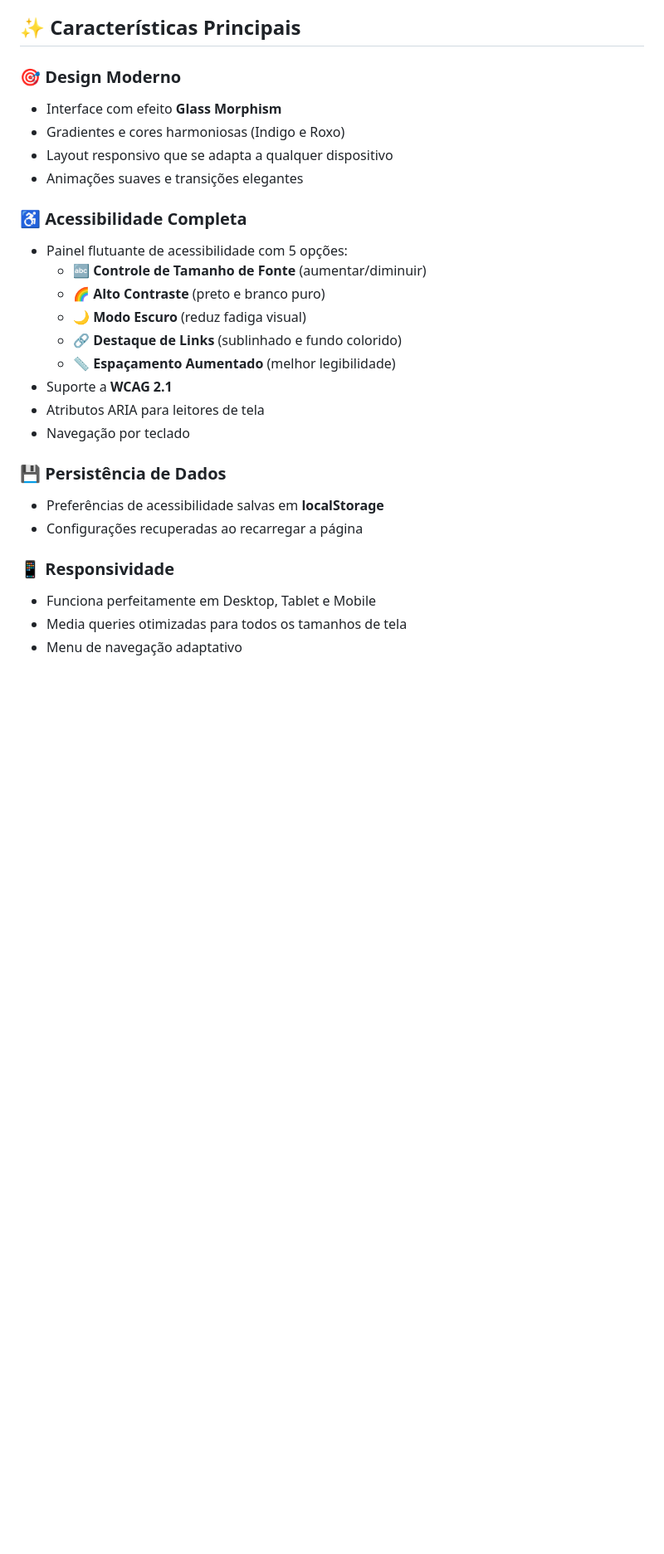
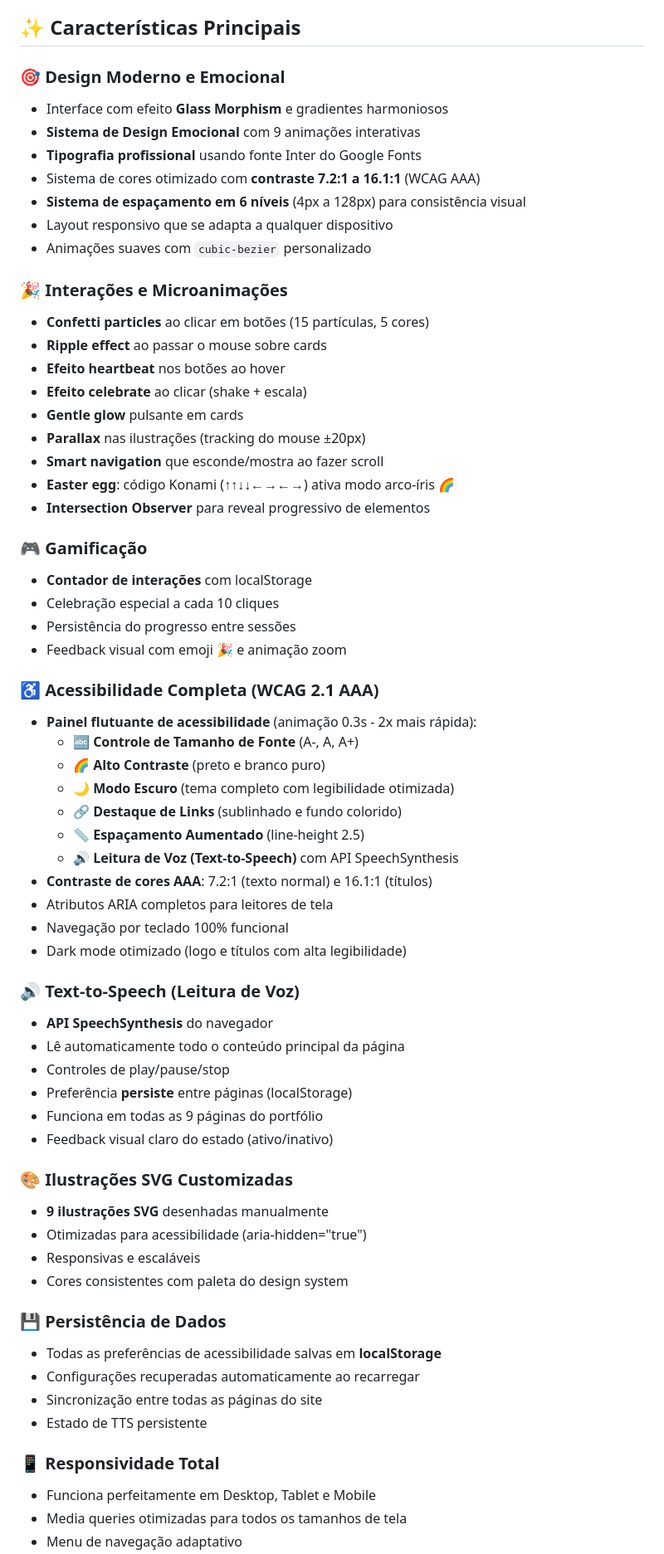
Before and after one commit to pplace11/Portifolio-Design-Interface, a Markdown page: README.md, the part around one of its changes. Shown at 83% size. Drawn GitHub-style; blank space fills up the shorter version.

```diff
--- a/README.md
+++ b/README.md
@@ -15,28 +15,66 @@ Este portfólio educacional aborda tópicos fundamentais de design de interface,
 
 ## ✨ Características Principais
 
-### 🎯 Design Moderno
-- Interface com efeito **Glass Morphism**
-- Gradientes e cores harmoniosas (Indigo e Roxo)
+### 🎯 Design Moderno e Emocional
+- Interface com efeito **Glass Morphism** e gradientes harmoniosos
+- **Sistema de Design Emocional** com 9 animações interativas
+- **Tipografia profissional** usando fonte Inter do Google Fonts
+- Sistema de cores otimizado com **contraste 7.2:1 a 16.1:1** (WCAG AAA)
+- **Sistema de espaçamento em 6 níveis** (4px a 128px) para consistência visual
 - Layout responsivo que se adapta a qualquer dispositivo
-- Animações suaves e transições elegantes
+- Animações suaves com `cubic-bezier` personalizado
 
-### ♿ Acessibilidade Completa
-- Painel flutuante de acessibilidade com 5 opções:
-  - 🔤 **Controle de Tamanho de Fonte** (aumentar/diminuir)
+### 🎉 Interações e Microanimações
+- **Confetti particles** ao clicar em botões (15 partículas, 5 cores)
+- **Ripple effect** ao passar o mouse sobre cards
+- **Efeito heartbeat** nos botões ao hover
+- **Efeito celebrate** ao clicar (shake + escala)
+- **Gentle glow** pulsante em cards
+- **Parallax** nas ilustrações (tracking do mouse ±20px)
+- **Smart navigation** que esconde/mostra ao fazer scroll
+- **Easter egg**: código Konami (↑↑↓↓←→←→) ativa modo arco-íris 🌈
+- **Intersection Observer** para reveal progressivo de elementos
+
+### 🎮 Gamificação
+- **Contador de interações** com localStorage
+- Celebração especial a cada 10 cliques
+- Persistência do progresso entre sessões
+- Feedback visual com emoji 🎉 e animação zoom
+
+### ♿ Acessibilidade Completa (WCAG 2.1 AAA)
+- **Painel flutuante de acessibilidade** (animação 0.3s - 2x mais rápida):
+  - 🔤 **Controle de Tamanho de Fonte** (A-, A, A+)
   - 🌈 **Alto Contraste** (preto e branco puro)
-  - 🌙 **Modo Escuro** (reduz fadiga visual)
+  - 🌙 **Modo Escuro** (tema completo com legibilidade otimizada)
   - 🔗 **Destaque de Links** (sublinhado e fundo colorido)
-  - 📏 **Espaçamento Aumentado** (melhor legibilidade)
-- Suporte a **WCAG 2.1**
-- Atributos ARIA para leitores de tela
-- Navegação por teclado
+  - 📏 **Espaçamento Aumentado** (line-height 2.5)
+  - 🔊 **Leitura de Voz (Text-to-Speech)** com API SpeechSynthesis
+- **Contraste de cores AAA**: 7.2:1 (texto normal) e 16.1:1 (títulos)
+- Atributos ARIA completos para leitores de tela
+- Navegação por teclado 100% funcional
+- Dark mode otimizado (logo e títulos com alta legibilidade)
+
+### 🔊 Text-to-Speech (Leitura de Voz)
+- **API SpeechSynthesis** do navegador
+- Lê automaticamente todo o conteúdo principal da página
+- Controles de play/pause/stop
+- Preferência **persiste** entre páginas (localStorage)
+- Funciona em todas as 9 páginas do portfólio
+- Feedback visual claro do estado (ativo/inativo)
+
+### 🎨 Ilustrações SVG Customizadas
+- **9 ilustrações SVG** desenhadas manualmente
+- Otimizadas para acessibilidade (aria-hidden="true")
+- Responsivas e escaláveis
+- Cores consistentes com paleta do design system
 
 ### 💾 Persistência de Dados
-- Preferências de acessibilidade salvas em **localStorage**
-- Configurações recuperadas ao recarregar a página
+- Todas as preferências de acessibilidade salvas em **localStorage**
+- Configurações recuperadas automaticamente ao recarregar
+- Sincronização entre todas as páginas do site
+- Estado de TTS persistente
 
-### 📱 Responsividade
+### 📱 Responsividade Total
 - Funciona perfeitamente em Desktop, Tablet e Mobile
 - Media queries otimizadas para todos os tamanhos de tela
 - Menu de navegação adaptativo
```
Also changed, not shown: other parts of README.md (+76 -23 lines).
